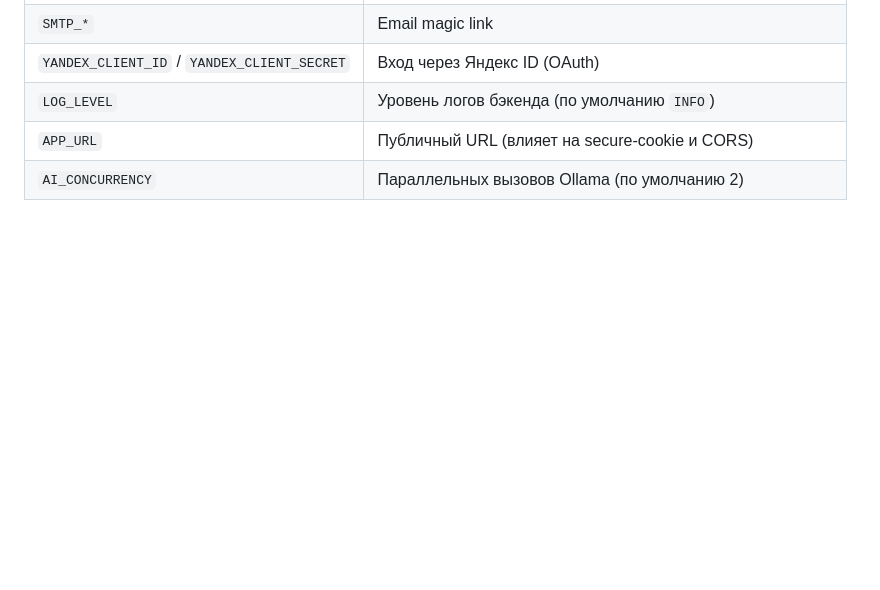
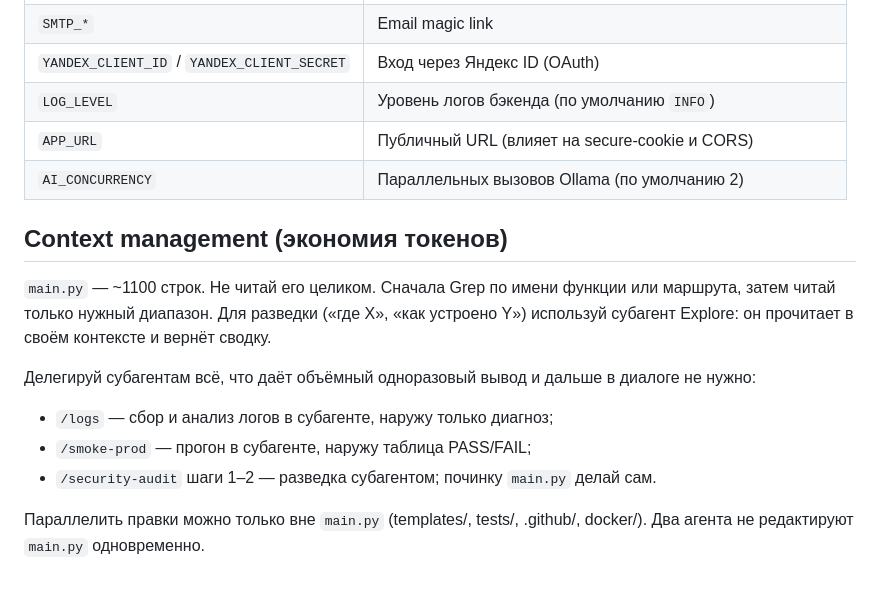
Before and after one commit to Dezodemius/resuming, a Markdown page: CLAUDE.md, the part around the change. Drawn GitHub-style; blank space fills up the shorter version.

Commit message:
docs(claude.md): добавить раздел Context management
Раздел описывает стратегию экономии контекста при работе с main.py:
- не читать файл целиком, использовать Grep
- делегировать объёмные одноразовые выводы субагентам
- не параллелить правки main.py между несколькими агентами

Co-Authored-By: Claude Haiku 4.5 <noreply@anthropic.com>

```diff
--- a/CLAUDE.md
+++ b/CLAUDE.md
@@ -63,3 +63,19 @@ ollama pull qwen2.5:14b
 | `LOG_LEVEL` | Уровень логов бэкенда (по умолчанию `INFO`) |
 | `APP_URL` | Публичный URL (влияет на secure-cookie и CORS) |
 | `AI_CONCURRENCY` | Параллельных вызовов Ollama (по умолчанию 2) |
+
+## Context management (экономия токенов)
+
+`main.py` — ~1100 строк. Не читай его целиком. Сначала Grep по имени функции
+или маршрута, затем читай только нужный диапазон. Для разведки («где X», «как
+устроено Y») используй субагент Explore: он прочитает в своём контексте и
+вернёт сводку.
+
+Делегируй субагентам всё, что даёт объёмный одноразовый вывод и дальше в
+диалоге не нужно:
+- `/logs` — сбор и анализ логов в субагенте, наружу только диагноз;
+- `/smoke-prod` — прогон в субагенте, наружу таблица PASS/FAIL;
+- `/security-audit` шаги 1–2 — разведка субагентом; починку `main.py` делай сам.
+
+Параллелить правки можно только вне `main.py` (templates/, tests/, .github/,
+docker/). Два агента не редактируют `main.py` одновременно.
```
